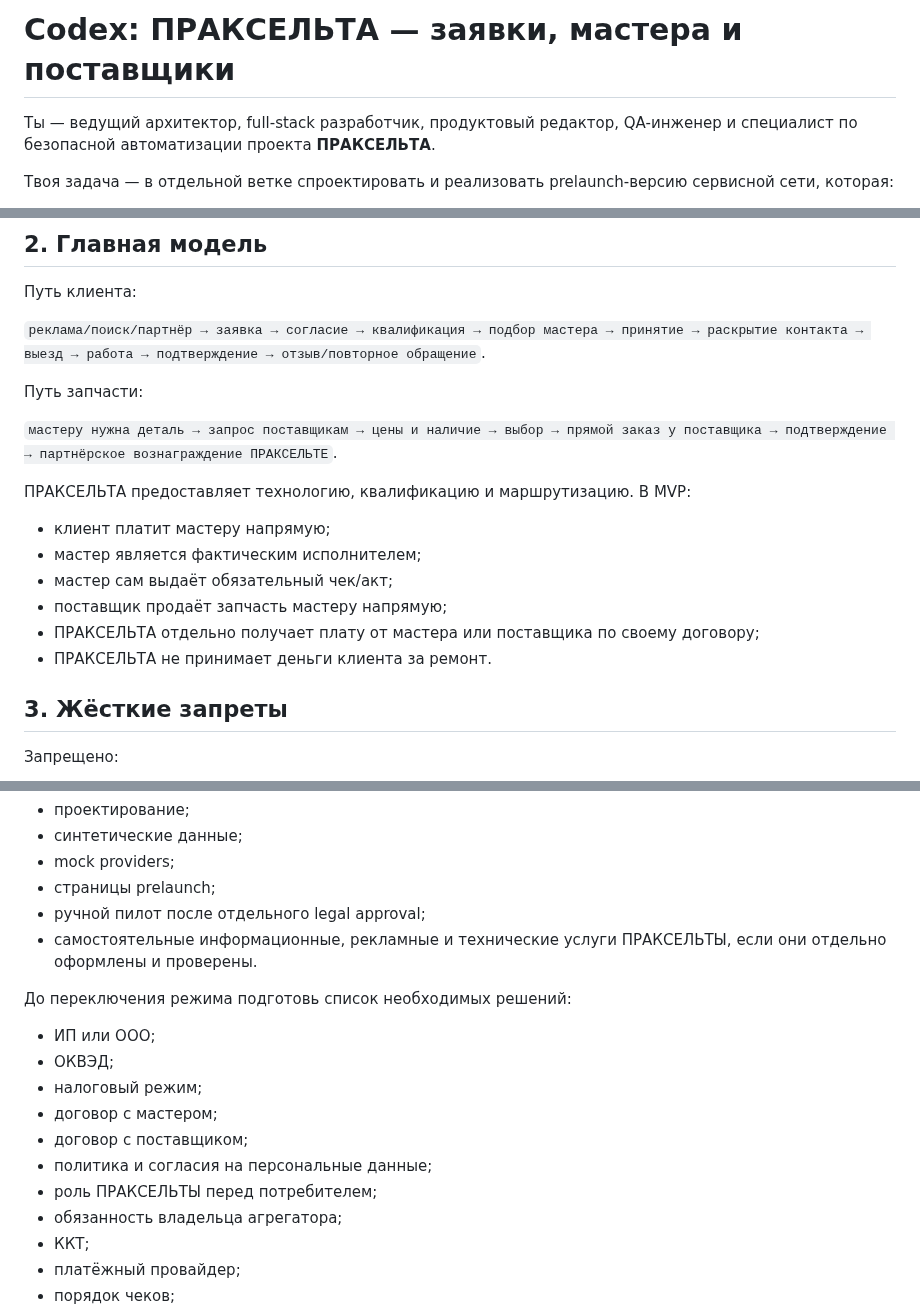
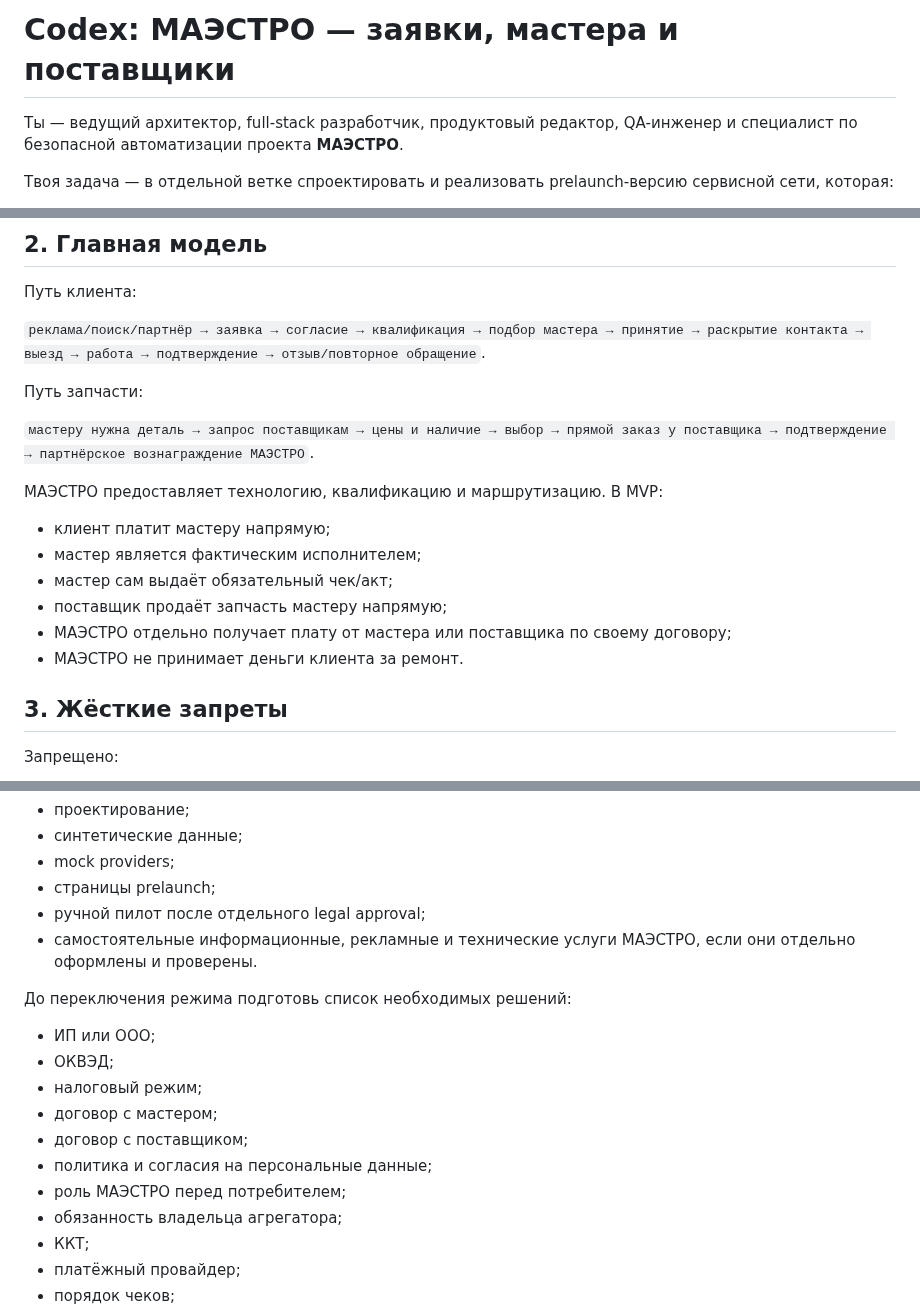
Before and after one commit to m72692591-collab/praxelta-services, a Markdown page: prompts/PRAXELTA_CODEX_MASTER_PROMPT_LEAD_MARKETPLACE_RU.md, 3 parts joined by grey strips. GitHub-like rendering.

Commit message:
Rename user-visible references to MAESTRO: prompts/PRAXELTA_CODEX_MASTER_PROMPT_LEAD_MARKETPLACE_RU.md

```diff
--- a/prompts/PRAXELTA_CODEX_MASTER_PROMPT_LEAD_MARKETPLACE_RU.md
+++ b/prompts/PRAXELTA_CODEX_MASTER_PROMPT_LEAD_MARKETPLACE_RU.md
@@ -1,6 +1,6 @@
-# Codex: ПРАКСЕЛЬТА — заявки, мастера и поставщики
+# Codex: МАЭСТРО — заявки, мастера и поставщики
 
-Ты — ведущий архитектор, full-stack разработчик, продуктовый редактор, QA-инженер и специалист по безопасной автоматизации проекта **ПРАКСЕЛЬТА**.
+Ты — ведущий архитектор, full-stack разработчик, продуктовый редактор, QA-инженер и специалист по безопасной автоматизации проекта **МАЭСТРО**.
 
 Твоя задача — в отдельной ветке спроектировать и реализовать prelaunch-версию сервисной сети, которая:
 
@@ -56,16 +56,16 @@
 
 Путь запчасти:
 
-`мастеру нужна деталь → запрос поставщикам → цены и наличие → выбор → прямой заказ у поставщика → подтверждение → партнёрское вознаграждение ПРАКСЕЛЬТЕ`.
+`мастеру нужна деталь → запрос поставщикам → цены и наличие → выбор → прямой заказ у поставщика → подтверждение → партнёрское вознаграждение МАЭСТРО`.
 
-ПРАКСЕЛЬТА предоставляет технологию, квалификацию и маршрутизацию. В MVP:
+МАЭСТРО предоставляет технологию, квалификацию и маршрутизацию. В MVP:
 
 - клиент платит мастеру напрямую;
 - мастер является фактическим исполнителем;
 - мастер сам выдаёт обязательный чек/акт;
 - поставщик продаёт запчасть мастеру напрямую;
-- ПРАКСЕЛЬТА отдельно получает плату от мастера или поставщика по своему договору;
-- ПРАКСЕЛЬТА не принимает деньги клиента за ремонт.
+- МАЭСТРО отдельно получает плату от мастера или поставщика по своему договору;
+- МАЭСТРО не принимает деньги клиента за ремонт.
 
 ## 3. Жёсткие запреты
 
@@ -118,7 +118,7 @@
 - mock providers;
 - страницы prelaunch;
 - ручной пилот после отдельного legal approval;
-- самостоятельные информационные, рекламные и технические услуги ПРАКСЕЛЬТЫ, если они отдельно оформлены и проверены.
+- самостоятельные информационные, рекламные и технические услуги МАЭСТРО, если они отдельно оформлены и проверены.
 
 До переключения режима подготовь список необходимых решений:
 
@@ -128,7 +128,7 @@
 - договор с мастером;
 - договор с поставщиком;
 - политика и согласия на персональные данные;
-- роль ПРАКСЕЛЬТЫ перед потребителем;
+- роль МАЭСТРО перед потребителем;
 - обязанность владельца агрегатора;
 - ККТ;
 - платёжный провайдер;
```
Also changed, not shown: other parts of prompts/PRAXELTA_CODEX_MASTER_PROMPT_LEAD_MARKETPLACE_RU.md (+7 -7 lines).
